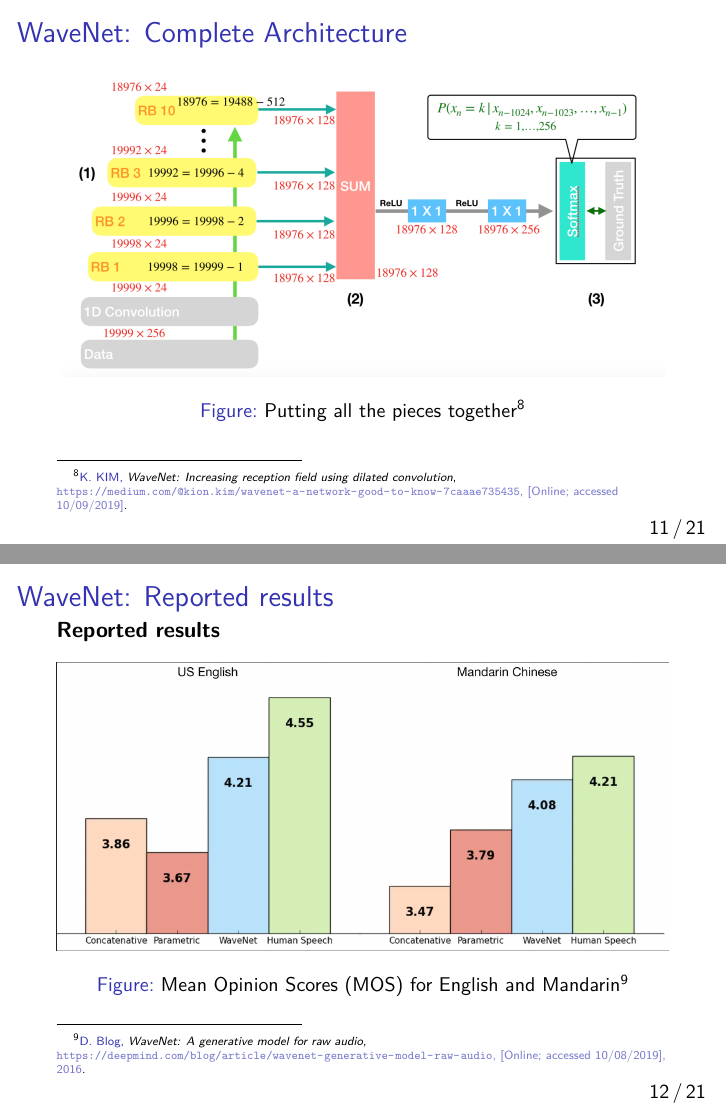
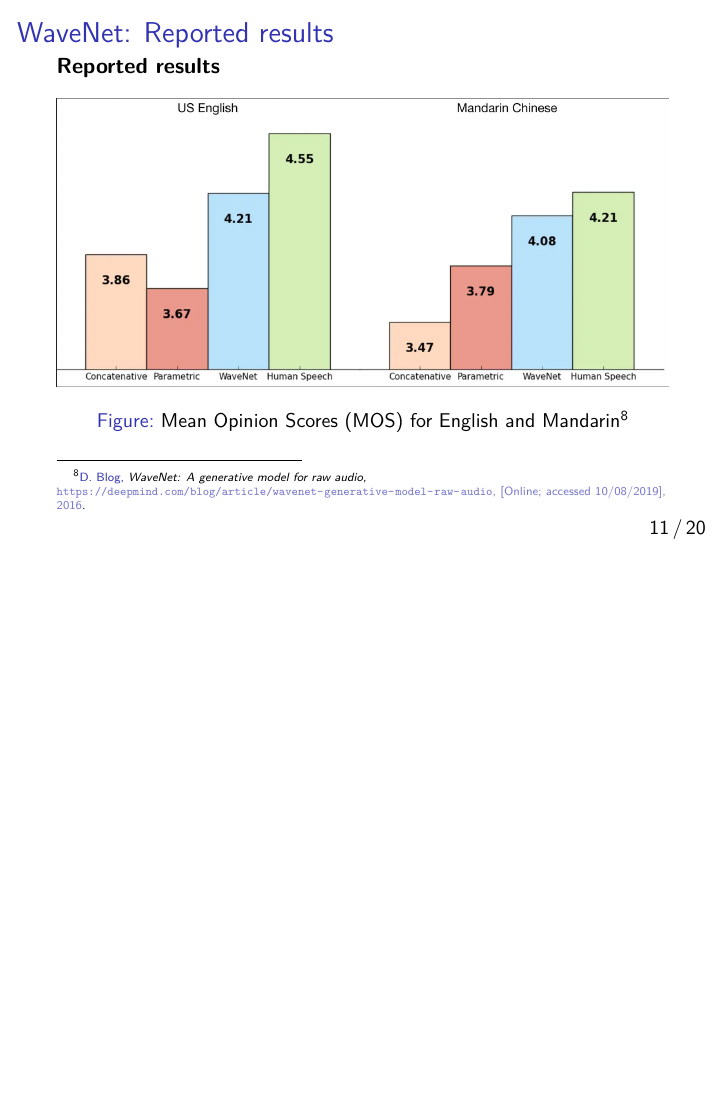
Before and after one commit to rshwndsz/presentations, LaTeX slides (presentation.tex): pages 12 and 13 of 22 before the commit and page 12 of 21 after it, the two joined at a grey line, the shorter picture padded with empty space. Compiled offline with pdfLaTeX.

Commit message:
Remove complete arch for wavenet

```diff
--- a/presentation.tex
+++ b/presentation.tex
@@ -168,14 +168,6 @@
     \end{equation*}
   \end{frame}
 
-  \begin{frame}
-    \frametitle{WaveNet: Complete Architecture}
-    \begin{figure}
-      \includegraphics[scale=0.25]{images/wavenet_comp_arch.png}
-      \caption{Putting all the pieces together\footfullcite{medium_kion_kim}}
-    \end{figure}
-  \end{frame}
-
   \subsection{Reported results}
   \begin{frame}
     \frametitle{WaveNet: Reported results}
```
Also changed, not shown: presentation.pdf.
